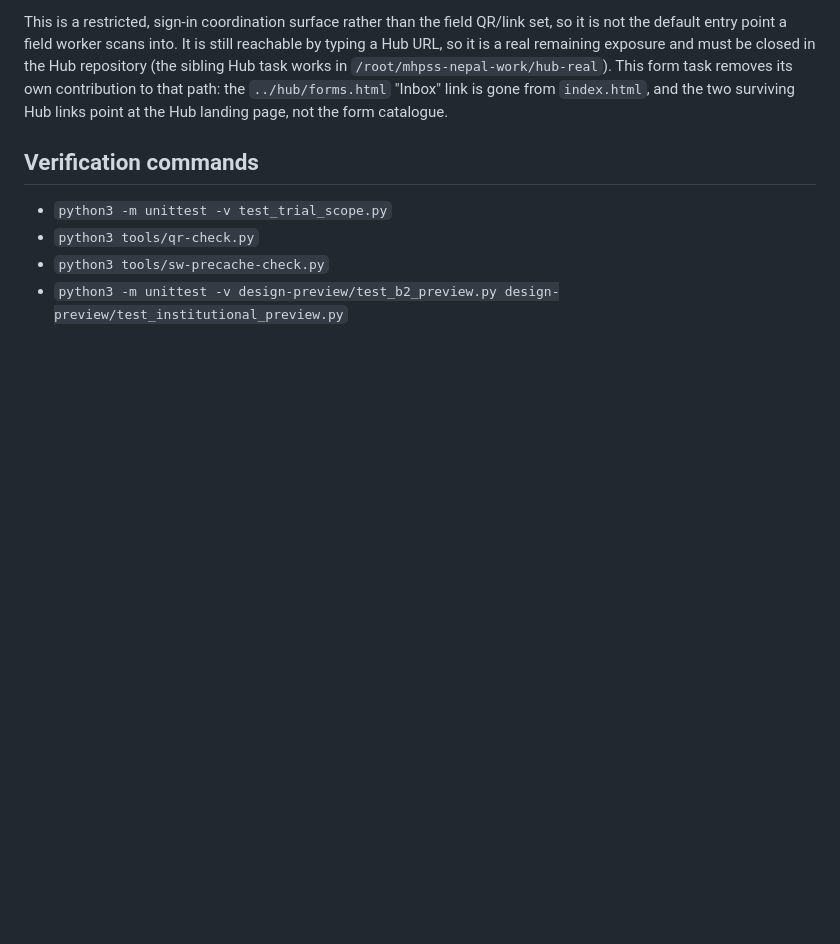
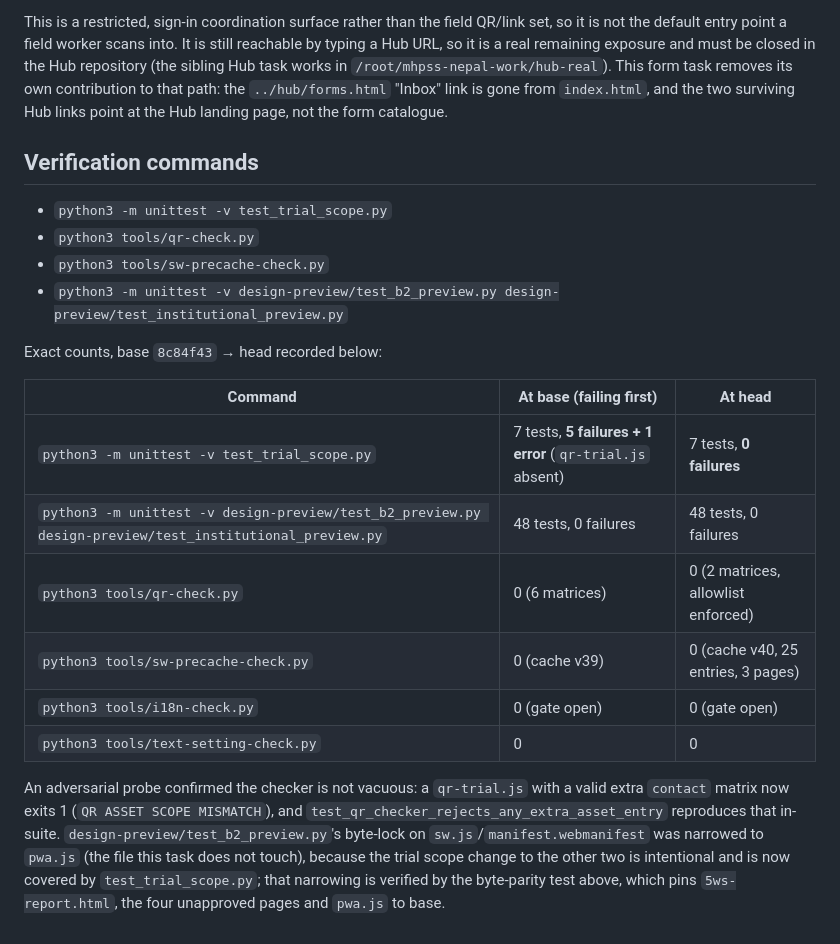
Before and after one commit to mhpss-nepal/form, a Markdown page: TRIAL-SCOPE-EVIDENCE.md, the part around the change. Rendered like a GitHub page; blank space fills up the shorter version.

Commit message:
docs: record exact failing-first and passing counts

```diff
--- a/TRIAL-SCOPE-EVIDENCE.md
+++ b/TRIAL-SCOPE-EVIDENCE.md
@@ -117,3 +117,23 @@ the Hub landing page, not the form catalogue.
 - `python3 tools/qr-check.py`
 - `python3 tools/sw-precache-check.py`
 - `python3 -m unittest -v design-preview/test_b2_preview.py design-preview/test_institutional_preview.py`
+
+Exact counts, base `8c84f43` → head recorded below:
+
+| Command | At base (failing first) | At head |
+| --- | --- | --- |
+| `python3 -m unittest -v test_trial_scope.py` | 7 tests, **5 failures + 1 error** (`qr-trial.js` absent) | 7 tests, **0 failures** |
+| `python3 -m unittest -v design-preview/test_b2_preview.py design-preview/test_institutional_preview.py` | 48 tests, 0 failures | 48 tests, 0 failures |
+| `python3 tools/qr-check.py` | 0 (6 matrices) | 0 (2 matrices, allowlist enforced) |
+| `python3 tools/sw-precache-check.py` | 0 (cache v39) | 0 (cache v40, 25 entries, 3 pages) |
+| `python3 tools/i18n-check.py` | 0 (gate open) | 0 (gate open) |
+| `python3 tools/text-setting-check.py` | 0 | 0 |
+
+An adversarial probe confirmed the checker is not vacuous: a `qr-trial.js` with a
+valid extra `contact` matrix now exits 1 (`QR ASSET SCOPE MISMATCH`), and
+`test_qr_checker_rejects_any_extra_asset_entry` reproduces that in-suite.
+`design-preview/test_b2_preview.py`'s byte-lock on `sw.js`/`manifest.webmanifest`
+was narrowed to `pwa.js` (the file this task does not touch), because the trial
+scope change to the other two is intentional and is now covered by
+`test_trial_scope.py`; that narrowing is verified by the byte-parity test above,
+which pins `5ws-report.html`, the four unapproved pages and `pwa.js` to base.
```
